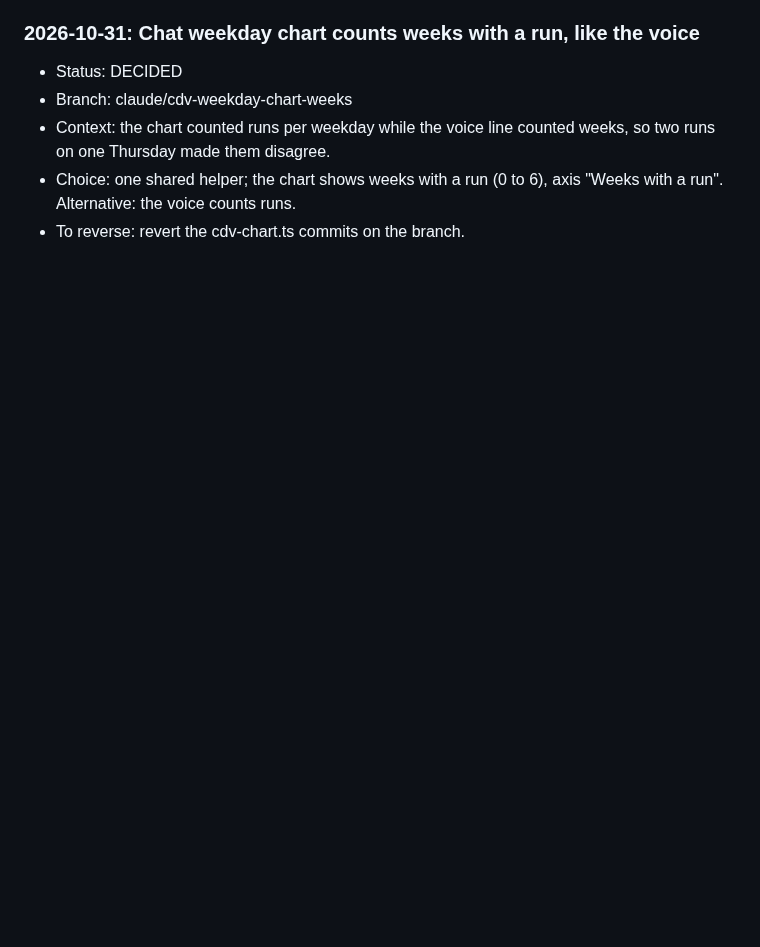
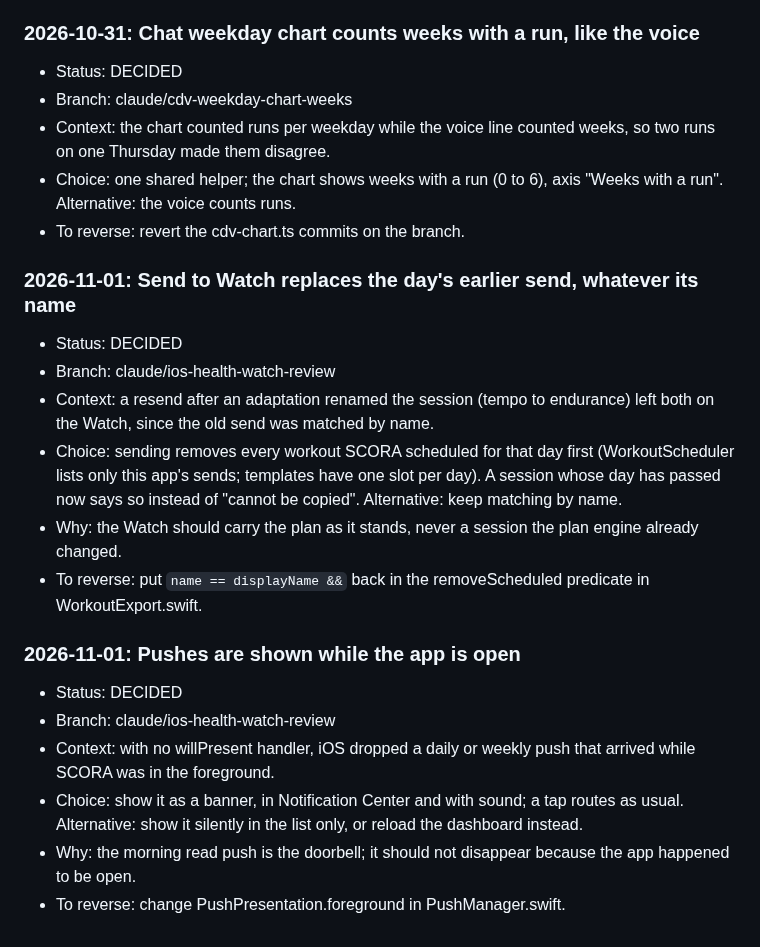
Before and after one commit to evanwilliamk/scora, a Markdown page: DECISIONS.md, the part around the change. Drawn GitHub-style; blank space fills up the shorter version.

Commit message:
Log Send to Watch replacement and foreground push decisions
Co-Authored-By: Claude Opus 5.5 <noreply@anthropic.com>

```diff
--- a/DECISIONS.md
+++ b/DECISIONS.md
@@ -731,3 +731,19 @@ Decision log for agent work on SCORA. Product decisions from April 2026 live in
 - Context: the chart counted runs per weekday while the voice line counted weeks, so two runs on one Thursday made them disagree.
 - Choice: one shared helper; the chart shows weeks with a run (0 to 6), axis "Weeks with a run". Alternative: the voice counts runs.
 - To reverse: revert the cdv-chart.ts commits on the branch.
+
+### 2026-11-01: Send to Watch replaces the day's earlier send, whatever its name
+- Status: DECIDED
+- Branch: claude/ios-health-watch-review
+- Context: a resend after an adaptation renamed the session (tempo to endurance) left both on the Watch, since the old send was matched by name.
+- Choice: sending removes every workout SCORA scheduled for that day first (WorkoutScheduler lists only this app's sends; templates have one slot per day). A session whose day has passed now says so instead of "cannot be copied". Alternative: keep matching by name.
+- Why: the Watch should carry the plan as it stands, never a session the plan engine already changed.
+- To reverse: put `name == displayName &&` back in the removeScheduled predicate in WorkoutExport.swift.
+
+### 2026-11-01: Pushes are shown while the app is open
+- Status: DECIDED
+- Branch: claude/ios-health-watch-review
+- Context: with no willPresent handler, iOS dropped a daily or weekly push that arrived while SCORA was in the foreground.
+- Choice: show it as a banner, in Notification Center and with sound; a tap routes as usual. Alternative: show it silently in the list only, or reload the dashboard instead.
+- Why: the morning read push is the doorbell; it should not disappear because the app happened to be open.
+- To reverse: change PushPresentation.foreground in PushManager.swift.
```
